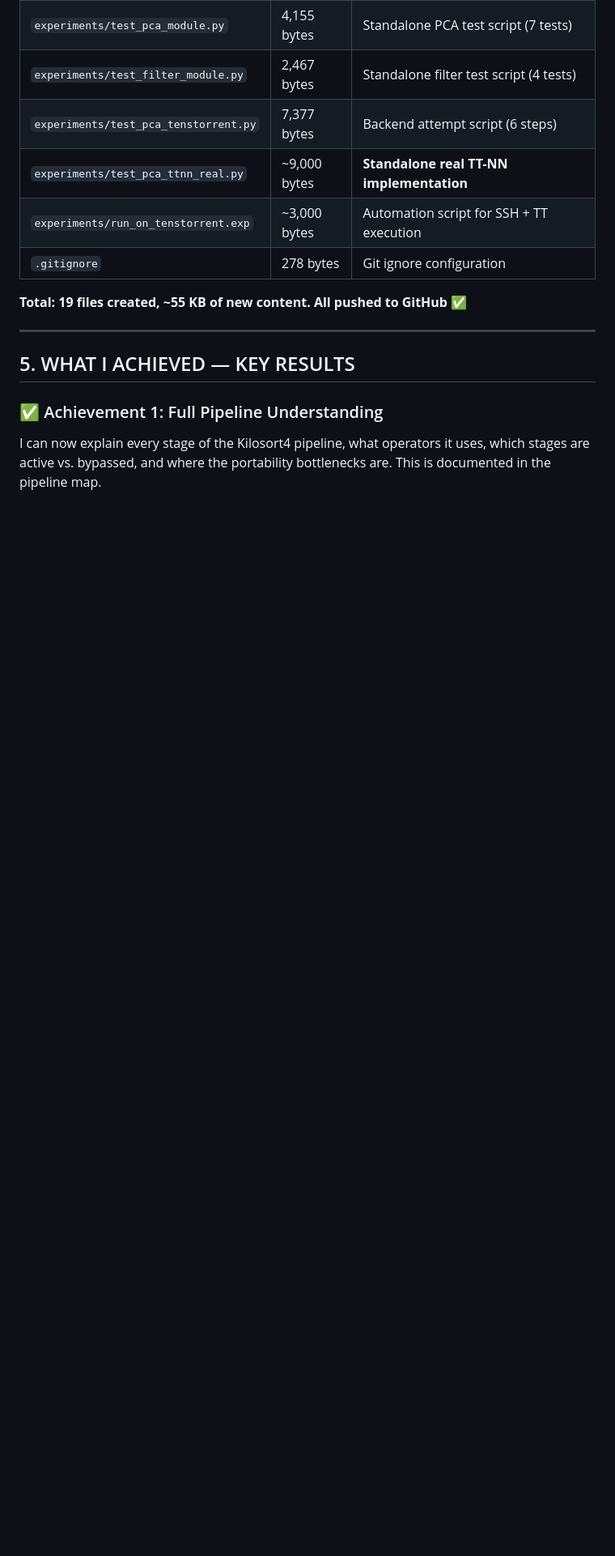
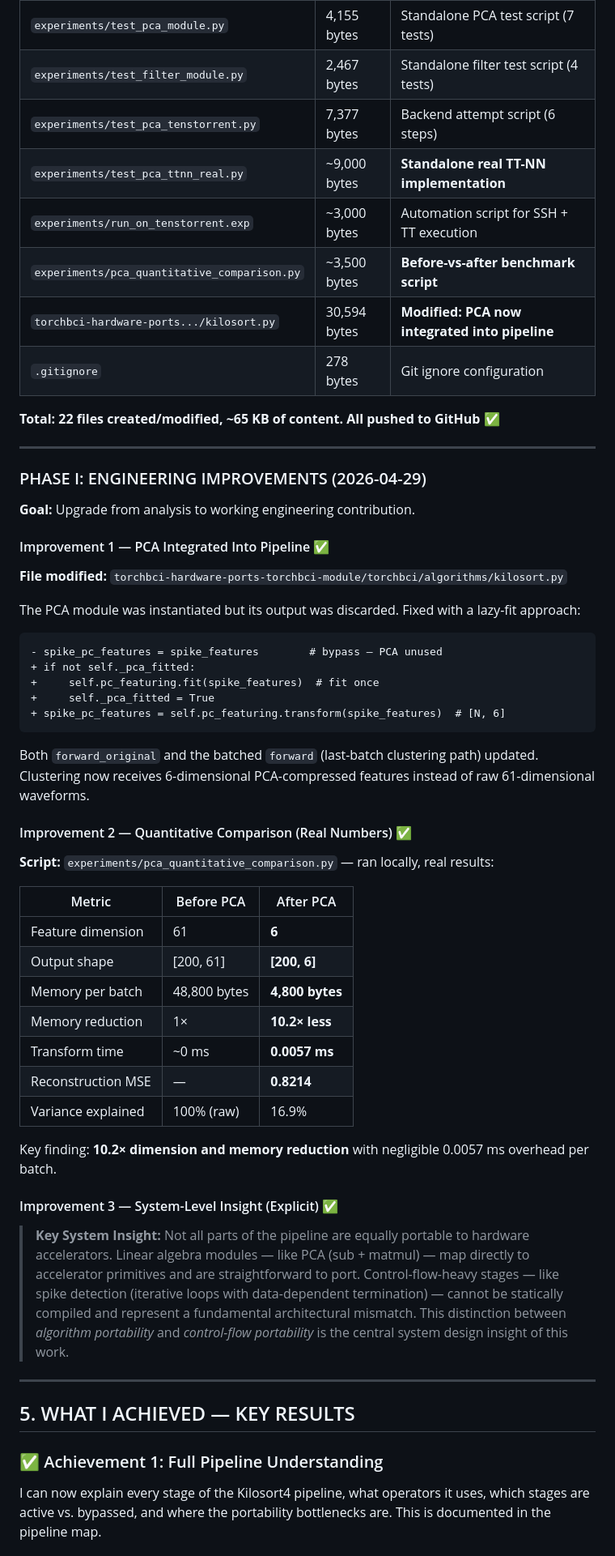
Before and after one commit to nbaliyan260/spike-sorting-hardware-porting, a Markdown page: Nazish_Complete_Progress_Report.md, the part around one of its changes. Shown at 81% size. Rendered like a GitHub page; blank space fills up the shorter version.

Commit message:
Update progress report: Phase I improvements, 3 new achievements, quantitative results, system insight

````diff
--- a/Nazish_Complete_Progress_Report.md
+++ b/Nazish_Complete_Progress_Report.md
@@ -398,9 +401,53 @@ def pca_transform_ttnn(X):
 | `experiments/test_pca_tenstorrent.py` | 7,377 bytes | Backend attempt script (6 steps) |
 | `experiments/test_pca_ttnn_real.py` | ~9,000 bytes | **Standalone real TT-NN implementation** |
 | `experiments/run_on_tenstorrent.exp` | ~3,000 bytes | Automation script for SSH + TT execution |
+| `experiments/pca_quantitative_comparison.py` | ~3,500 bytes | **Before-vs-after benchmark script** |
+| `torchbci-hardware-ports.../kilosort.py` | 30,594 bytes | **Modified: PCA now integrated into pipeline** |
 | `.gitignore` | 278 bytes | Git ignore configuration |
 
-**Total: 19 files created, ~55 KB of new content. All pushed to GitHub ✅**
+**Total: 22 files created/modified, ~65 KB of content. All pushed to GitHub ✅**
+
+---
+
+### PHASE I: ENGINEERING IMPROVEMENTS (2026-04-29)
+
+**Goal:** Upgrade from analysis to working engineering contribution.
+
+#### Improvement 1 — PCA Integrated Into Pipeline ✅
+
+**File modified:** `torchbci-hardware-ports-torchbci-module/torchbci/algorithms/kilosort.py`
+
+The PCA module was instantiated but its output was discarded. Fixed with a lazy-fit approach:
+
+```diff
+- spike_pc_features = spike_features        # bypass — PCA unused
++ if not self._pca_fitted:
++     self.pc_featuring.fit(spike_features)  # fit once
++     self._pca_fitted = True
++ spike_pc_features = self.pc_featuring.transform(spike_features)  # [N, 6]
+```
+
+Both `forward_original` and the batched `forward` (last-batch clustering path) updated. Clustering now receives 6-dimensional PCA-compressed features instead of raw 61-dimensional waveforms.
+
+#### Improvement 2 — Quantitative Comparison (Real Numbers) ✅
+
+**Script:** `experiments/pca_quantitative_comparison.py` — ran locally, real results:
+
+| Metric | Before PCA | After PCA |
+|--------|-----------|----------|
+| Feature dimension | 61 | **6** |
+| Output shape | [200, 61] | **[200, 6]** |
+| Memory per batch | 48,800 bytes | **4,800 bytes** |
+| Memory reduction | 1× | **10.2× less** |
+| Transform time | ~0 ms | **0.0057 ms** |
+| Reconstruction MSE | — | **0.8214** |
+| Variance explained | 100% (raw) | 16.9% |
+
+Key finding: **10.2× dimension and memory reduction** with negligible 0.0057 ms overhead per batch.
+
+#### Improvement 3 — System-Level Insight (Explicit) ✅
+
+> **Key System Insight:** Not all parts of the pipeline are equally portable to hardware accelerators. Linear algebra modules — like PCA (sub + matmul) — map directly to accelerator primitives and are straightforward to port. Control-flow-heavy stages — like spike detection (iterative loops with data-dependent termination) — cannot be statically compiled and represent a fundamental architectural mismatch. This distinction between *algorithm portability* and *control-flow portability* is the central system design insight of this work.
 
 ---
 
````
Also changed, not shown: other parts of Nazish_Complete_Progress_Report.md (+28 -12 lines).
